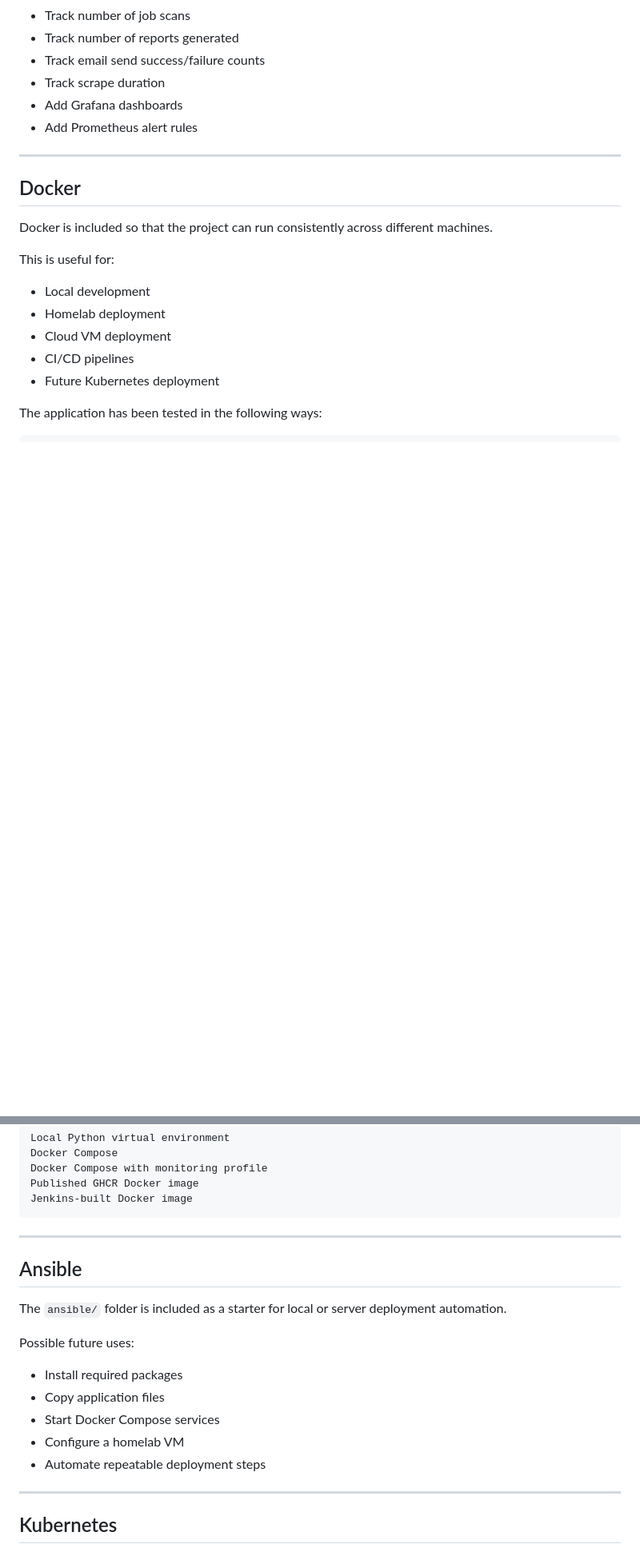
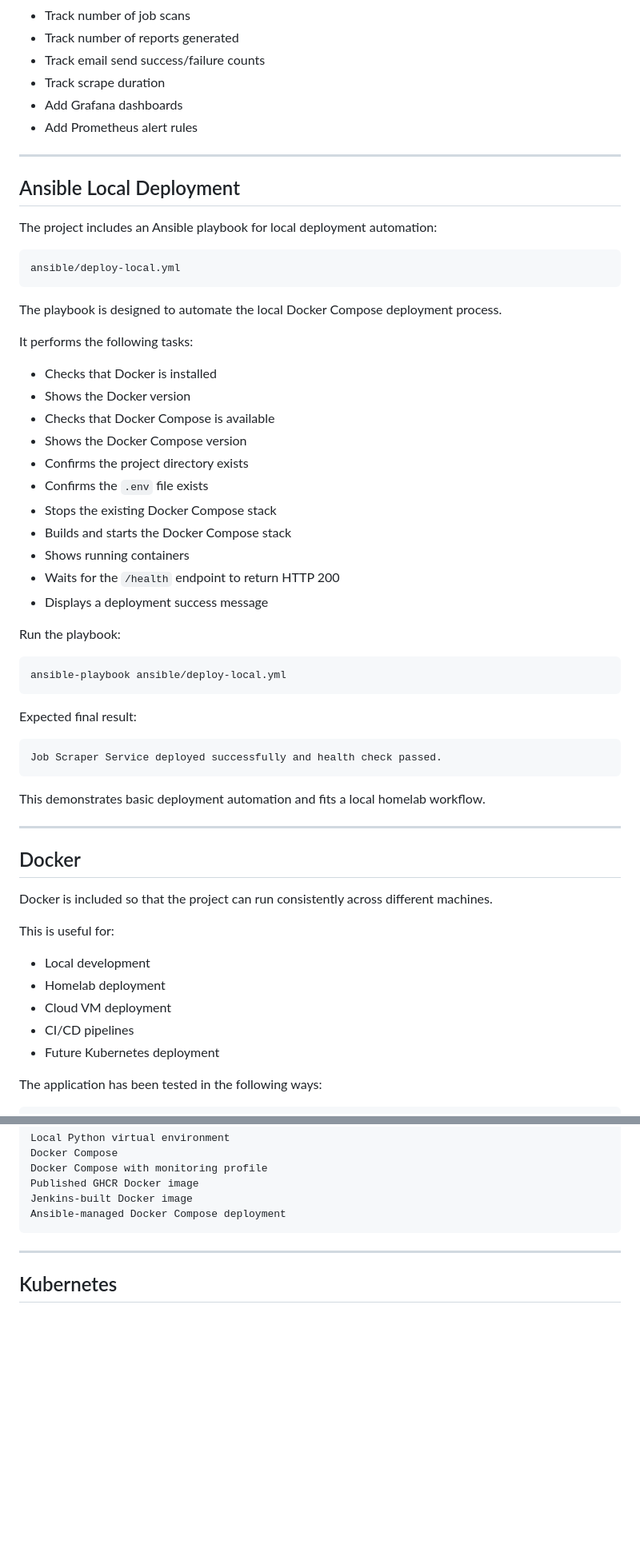
Before and after one commit to AnarkeyV/job-scraper-service, a Markdown page: README.md, 2 parts joined by grey strips. Shown at 80% size. Rendered like a GitHub page; blank space fills up the shorter version.

Commit message:
Document Ansible local deployment

````diff
--- a/README.md
+++ b/README.md
@@ -676,6 +690,46 @@ Future monitoring improvements:
 
 ---
 
+## Ansible Local Deployment
+
+The project includes an Ansible playbook for local deployment automation:
+
+```text
+ansible/deploy-local.yml
+```
+
+The playbook is designed to automate the local Docker Compose deployment process.
+
+It performs the following tasks:
+
+- Checks that Docker is installed
+- Shows the Docker version
+- Checks that Docker Compose is available
+- Shows the Docker Compose version
+- Confirms the project directory exists
+- Confirms the `.env` file exists
+- Stops the existing Docker Compose stack
+- Builds and starts the Docker Compose stack
+- Shows running containers
+- Waits for the `/health` endpoint to return HTTP 200
+- Displays a deployment success message
+
+Run the playbook:
+
+```bash
+ansible-playbook ansible/deploy-local.yml
+```
+
+Expected final result:
+
+```text
+Job Scraper Service deployed successfully and health check passed.
+```
+
+This demonstrates basic deployment automation and fits a local homelab workflow.
+
+---
+
 ## Docker
 
 Docker is included so that the project can run consistently across different machines.
@@ -696,21 +750,8 @@ Docker Compose
 Docker Compose with monitoring profile
 Published GHCR Docker image
 Jenkins-built Docker image
+Ansible-managed Docker Compose deployment
 ```
-
----
-
-## Ansible
-
-The `ansible/` folder is included as a starter for local or server deployment automation.
-
-Possible future uses:
-
-- Install required packages
-- Copy application files
-- Start Docker Compose services
-- Configure a homelab VM
-- Automate repeatable deployment steps
 
 ---
 
````
Also changed, not shown: other parts of README.md (+48 -31 lines).
